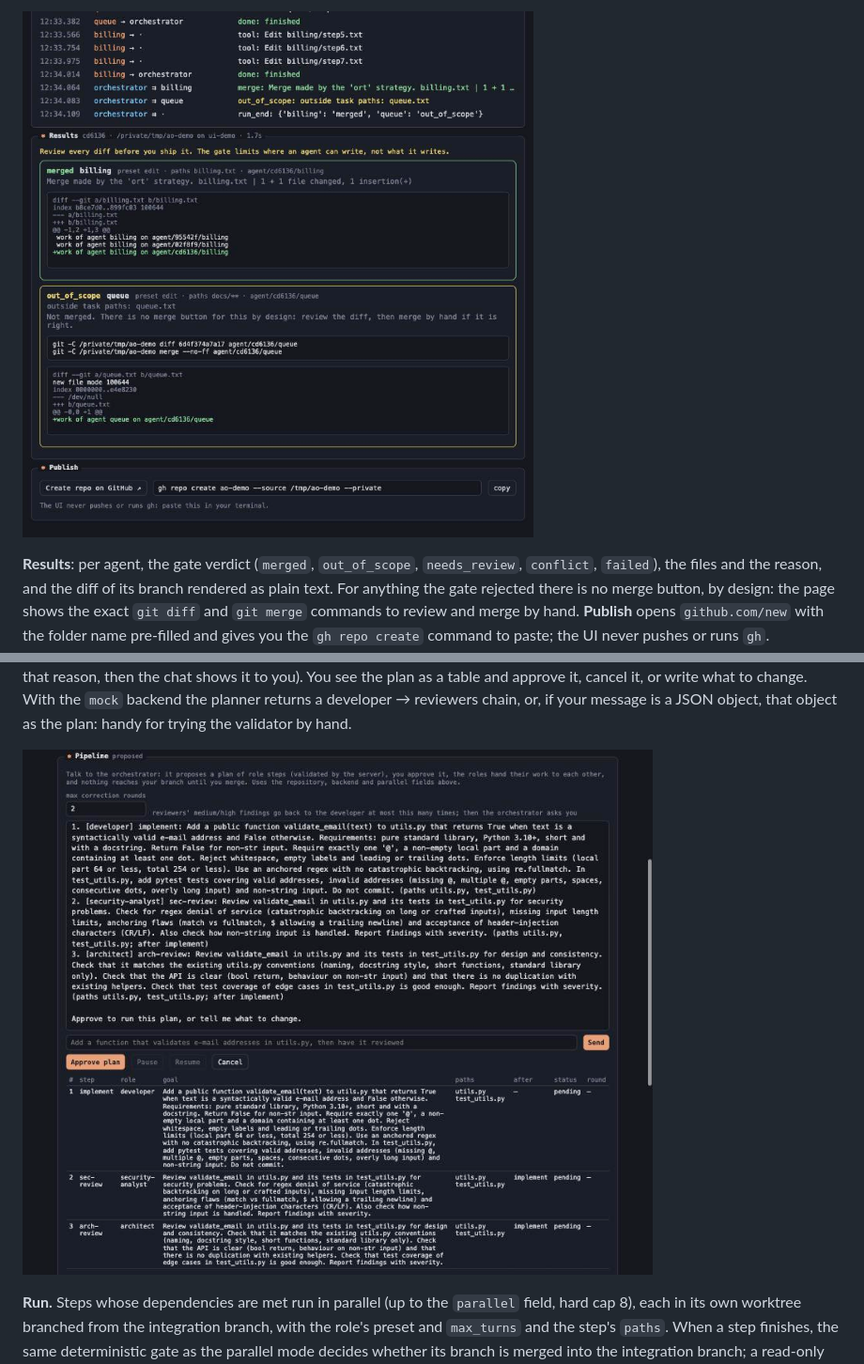
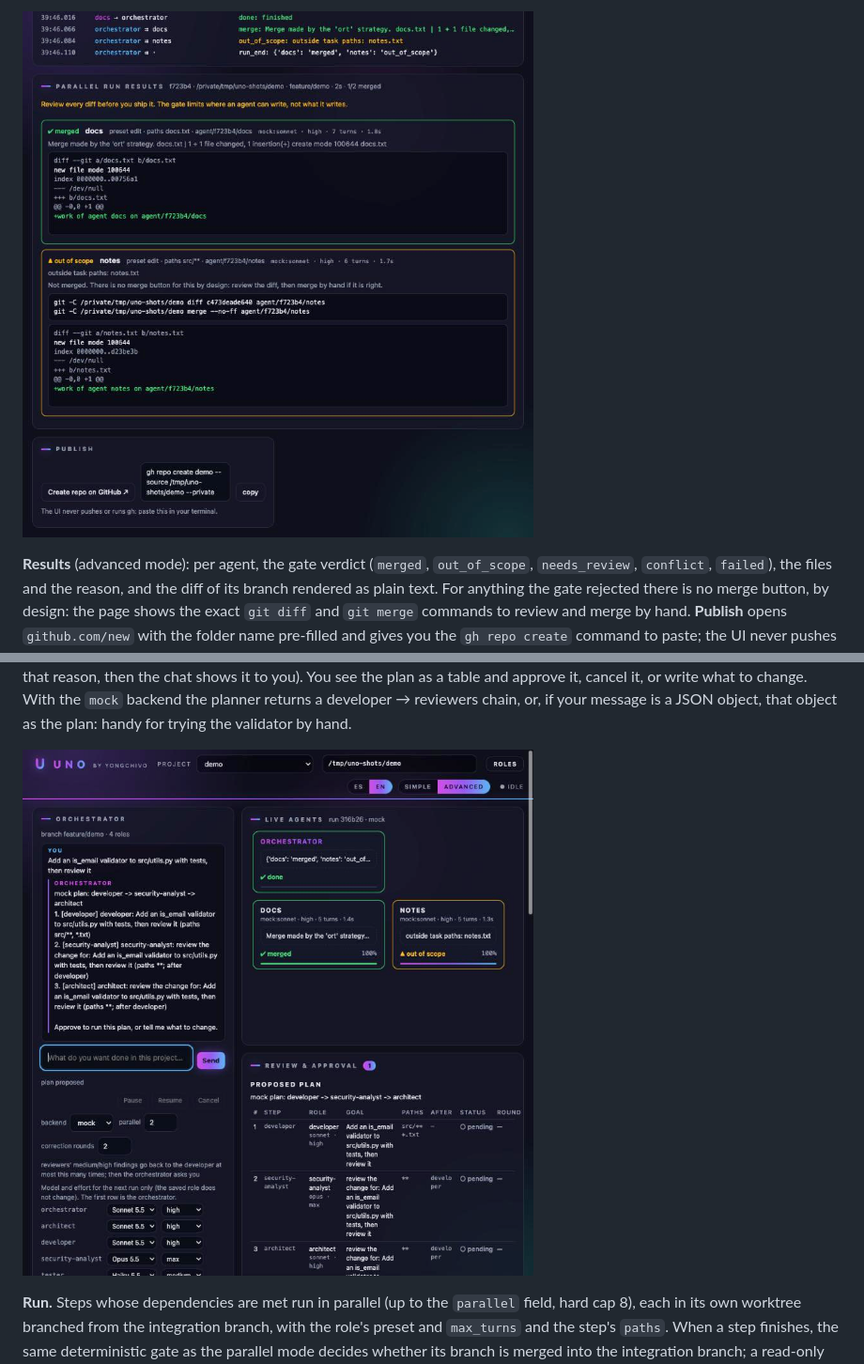
Before and after one commit to yongchivo/agent-orchestra, a Markdown page: README.md, 2 parts joined by grey strips. Shown at 94% size. Rendered like a GitHub page; pictures changed too: docs/ui-pipeline-plan.jpg, docs/ui-results.jpg.

```diff
--- a/README.md
+++ b/README.md
@@ -288,7 +289,7 @@ schema when loaded. Before Start the server reports:
 
 ![Results](docs/ui-results.jpg)
 
-**Results**: per agent, the gate verdict (`merged`, `out_of_scope`, `needs_review`, `conflict`,
+**Results** (advanced mode): per agent, the gate verdict (`merged`, `out_of_scope`, `needs_review`, `conflict`,
 `failed`), the files and the reason, and the diff of its branch rendered as plain text. For
 anything the gate rejected there is no merge button, by design: the page shows the exact
 `git diff` and `git merge` commands to review and merge by hand. **Publish** opens
```
Also changed, not shown: other parts of README.md (+5 -4 lines), docs/ui-form.jpg, docs/ui-pipeline-chat.jpg, docs/ui-pipeline-review.jpg, docs/ui-running.jpg.
